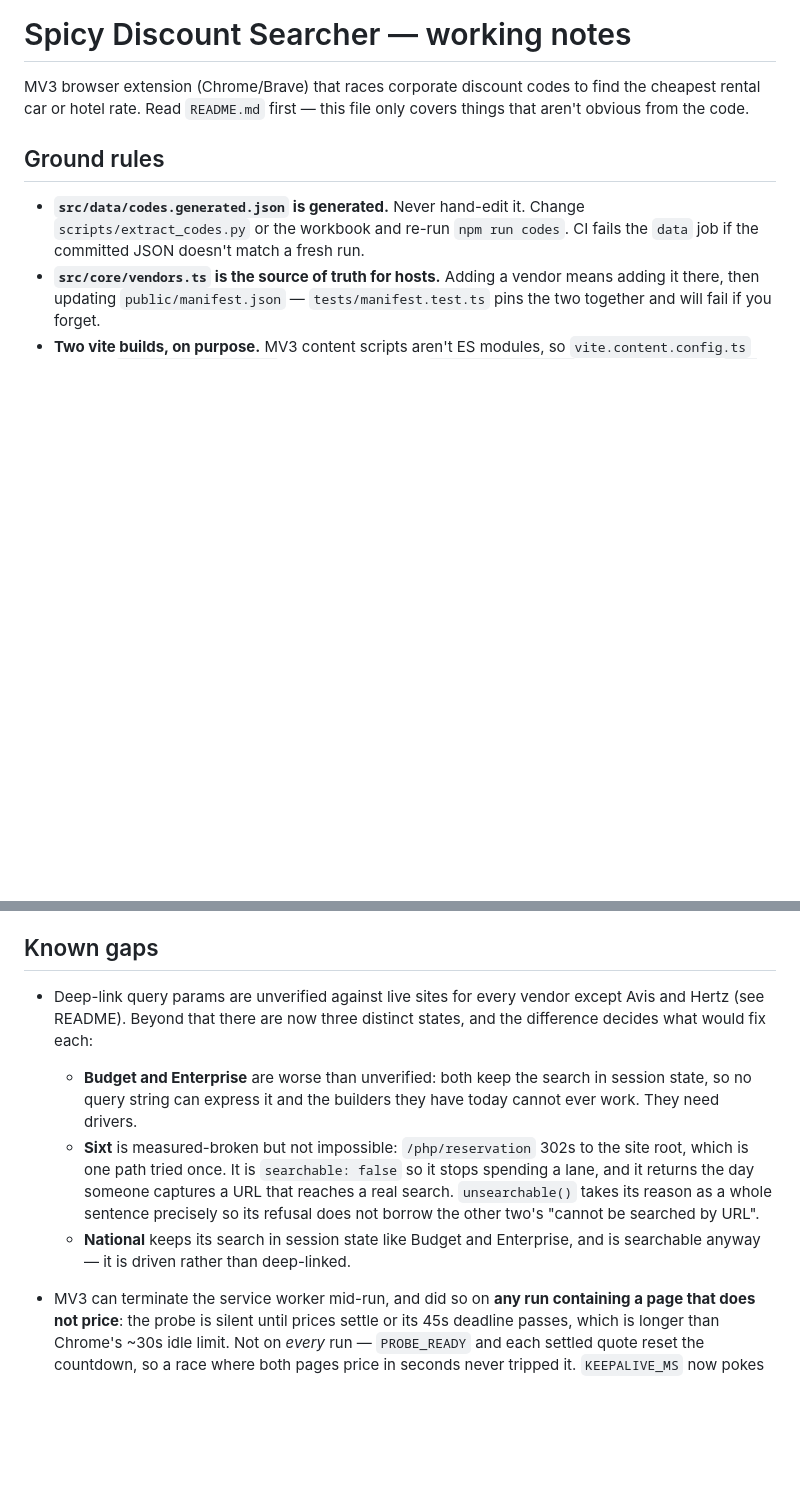
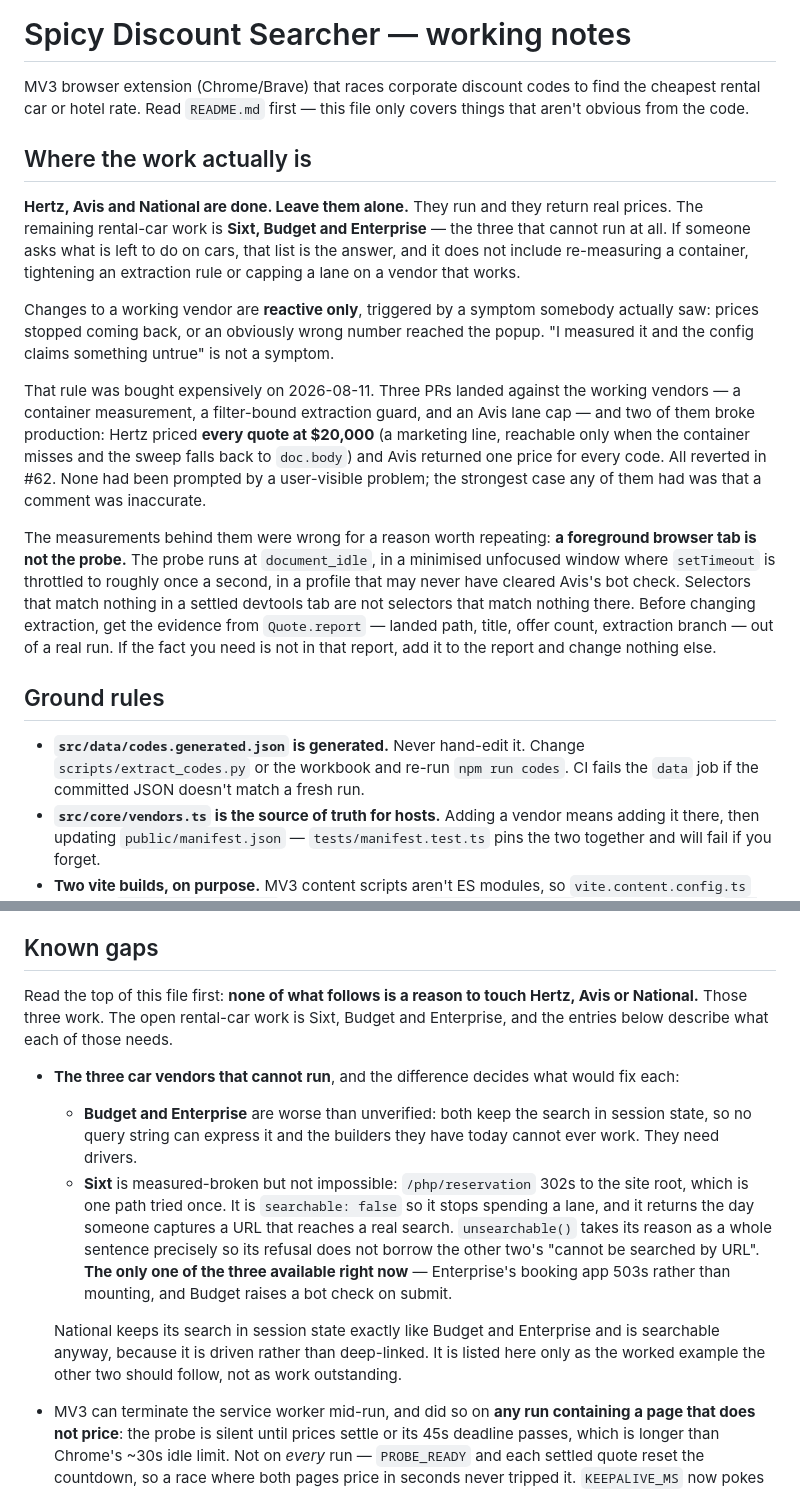
Before and after one commit to wardcrazy01894/SpicyDiscountSearcher, a Markdown page: CLAUDE.md, 2 parts joined by grey strips. GitHub-like rendering; blank space fills up the shorter version.

Commit message:
Write down that the working car vendors are finished
A fresh reader asking "what rental-car work is left?" had no way to get the
right answer. The README's status table said Hertz and Avis work and National
is driven, but nothing anywhere said those three were **done** — so the
obvious next move looked like improving them, which is exactly the mistake
that cost two vendors on 2026-08-11.

Three places now say it, because a reader lands in different ones:

- `CLAUDE.md` gets a "Where the work actually is" section above the ground
  rules, since it is the file an agent reads first.
- `README.md` gets a "Cars: what is left, and what is finished" block under
  the status table.
- `docs/driving-a-vendor-form.md` gets a line above its vendor table, which
  is the table someone scans when picking a vendor to work on.

The rule stated in all three: **changes to a working vendor are reactive
only** — a symptom somebody saw, not "the config claims something untrue".
Known gaps also now opens by saying none of its entries are a reason to touch
the three that work, and stops listing National as though it were outstanding
work rather than the worked example for the other two.

The measurement lesson is recorded with it, because it is what made the
changes look justified: a foreground browser tab is not the probe. The probe
runs at `document_idle` in a minimised, timer-throttled window, in a profile
that may never have cleared Avis's bot check. Selectors matching nothing in a
settled devtools tab are not selectors matching nothing there. Evidence for
an extraction change has to come from `Quote.report` on a real run, and if
the needed fact is not in that report, add it to the report and change
nothing else.

Documentation only — no source file touched.

Co-Authored-By: Claude Opus 5 (1M context) <noreply@anthropic.com>

```diff
--- a/CLAUDE.md
+++ b/CLAUDE.md
@@ -3,6 +3,38 @@
 MV3 browser extension (Chrome/Brave) that races corporate discount codes to find
 the cheapest rental car or hotel rate. Read `README.md` first — this file only
 covers things that aren't obvious from the code.
+
+## Where the work actually is
+
+**Hertz, Avis and National are done. Leave them alone.** They run and they
+return real prices. The remaining rental-car work is **Sixt, Budget and
+Enterprise** — the three that cannot run at all. If someone asks what is left to
+do on cars, that list is the answer, and it does not include re-measuring a
+container, tightening an extraction rule or capping a lane on a vendor that
+works.
+
+Changes to a working vendor are **reactive only**, triggered by a symptom
+somebody actually saw: prices stopped coming back, or an obviously wrong number
+reached the popup. "I measured it and the config claims something untrue" is not
+a symptom.
+
+That rule was bought expensively on 2026-08-11. Three PRs landed against the
+working vendors — a container measurement, a filter-bound extraction guard, and
+an Avis lane cap — and two of them broke production: Hertz priced **every quote
+at $20,000** (a marketing line, reachable only when the container misses and the
+sweep falls back to `doc.body`) and Avis returned one price for every code. All
+reverted in #62. None had been prompted by a user-visible problem; the strongest
+case any of them had was that a comment was inaccurate.
+
+The measurements behind them were wrong for a reason worth repeating: **a
+foreground browser tab is not the probe.** The probe runs at `document_idle`, in
+a minimised unfocused window where `setTimeout` is throttled to roughly once a
+second, in a profile that may never have cleared Avis's bot check. Selectors
+that match nothing in a settled devtools tab are not selectors that match
+nothing there. Before changing extraction, get the evidence from `Quote.report`
+— landed path, title, offer count, extraction branch — out of a real run. If the
+fact you need is not in that report, add it to the report and change nothing
+else.
 
 ## Ground rules
 
@@ -581,9 +613,12 @@ close). Never pass it a URL or a code.
 
 ## Known gaps
 
-- Deep-link query params are unverified against live sites for every vendor
-  except Avis and Hertz (see README). Beyond that there are now three distinct
-  states, and the difference decides what would fix each:
+Read the top of this file first: **none of what follows is a reason to touch
+Hertz, Avis or National.** Those three work. The open rental-car work is Sixt,
+Budget and Enterprise, and the entries below describe what each of those needs.
+
+- **The three car vendors that cannot run**, and the difference decides what
+  would fix each:
 
   - **Budget and Enterprise** are worse than unverified: both keep the search in
     session state, so no query string can express it and the builders they have
@@ -593,9 +628,14 @@ close). Never pass it a URL or a code.
     stops spending a lane, and it returns the day someone captures a URL that
     reaches a real search. `unsearchable()` takes its reason as a whole sentence
     precisely so its refusal does not borrow the other two's "cannot be
-    searched by URL".
-  - **National** keeps its search in session state like Budget and Enterprise,
-    and is searchable anyway — it is driven rather than deep-linked.
+    searched by URL". **The only one of the three available right now** —
+    Enterprise's booking app 503s rather than mounting, and Budget raises a bot
+    check on submit.
+
+  National keeps its search in session state exactly like Budget and Enterprise
+  and is searchable anyway, because it is driven rather than deep-linked. It is
+  listed here only as the worked example the other two should follow, not as
+  work outstanding.
 
 - MV3 can terminate the service worker mid-run, and did so on **any run
   containing a page that does not price**: the probe is silent until prices
```
Also changed, not shown: README.md (+18 -2 lines), docs/driving-a-vendor-form.md (+5 -0 lines).
